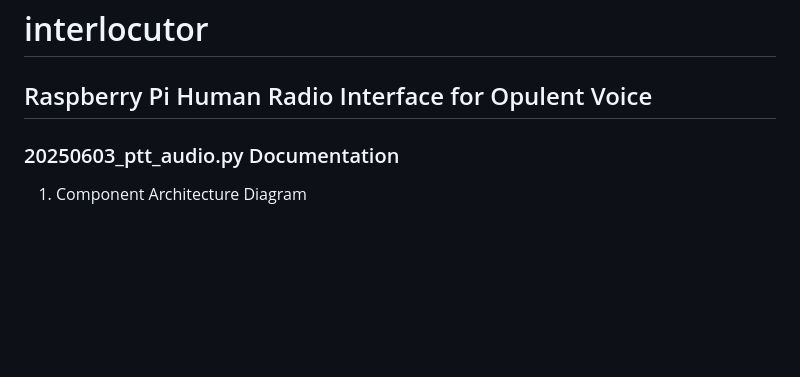
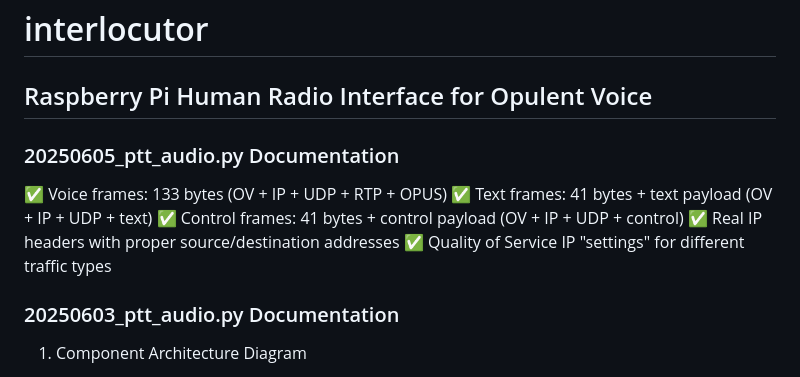
Before and after one commit to OpenResearchInstitute/interlocutor, a Markdown page: README.md, the part around the change. GitHub-like rendering; blank space fills up the shorter version.

Commit message:
Update README.md
Added a bit about the IP layer installation.

```diff
--- a/README.md
+++ b/README.md
@@ -1,5 +1,13 @@
 # interlocutor
 ## Raspberry Pi Human Radio Interface for Opulent Voice
+
+### 20250605_ptt_audio.py Documentation
+
+✅ Voice frames: 133 bytes (OV + IP + UDP + RTP + OPUS)
+✅ Text frames: 41 bytes + text payload (OV + IP + UDP + text)
+✅ Control frames: 41 bytes + control payload (OV + IP + UDP + control)
+✅ Real IP headers with proper source/destination addresses
+✅ Quality of Service IP "settings" for different traffic types
 
 ### 20250603_ptt_audio.py Documentation
 
```
